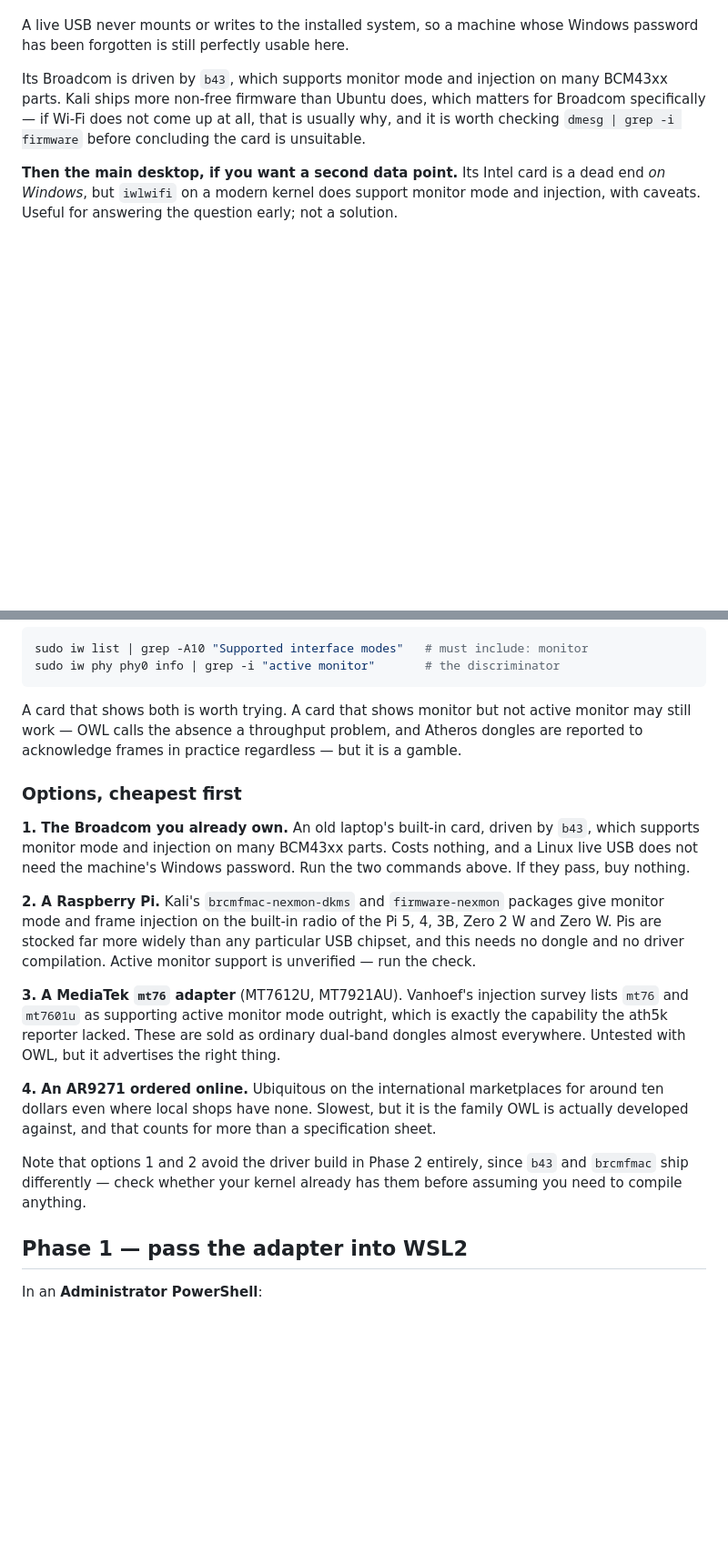
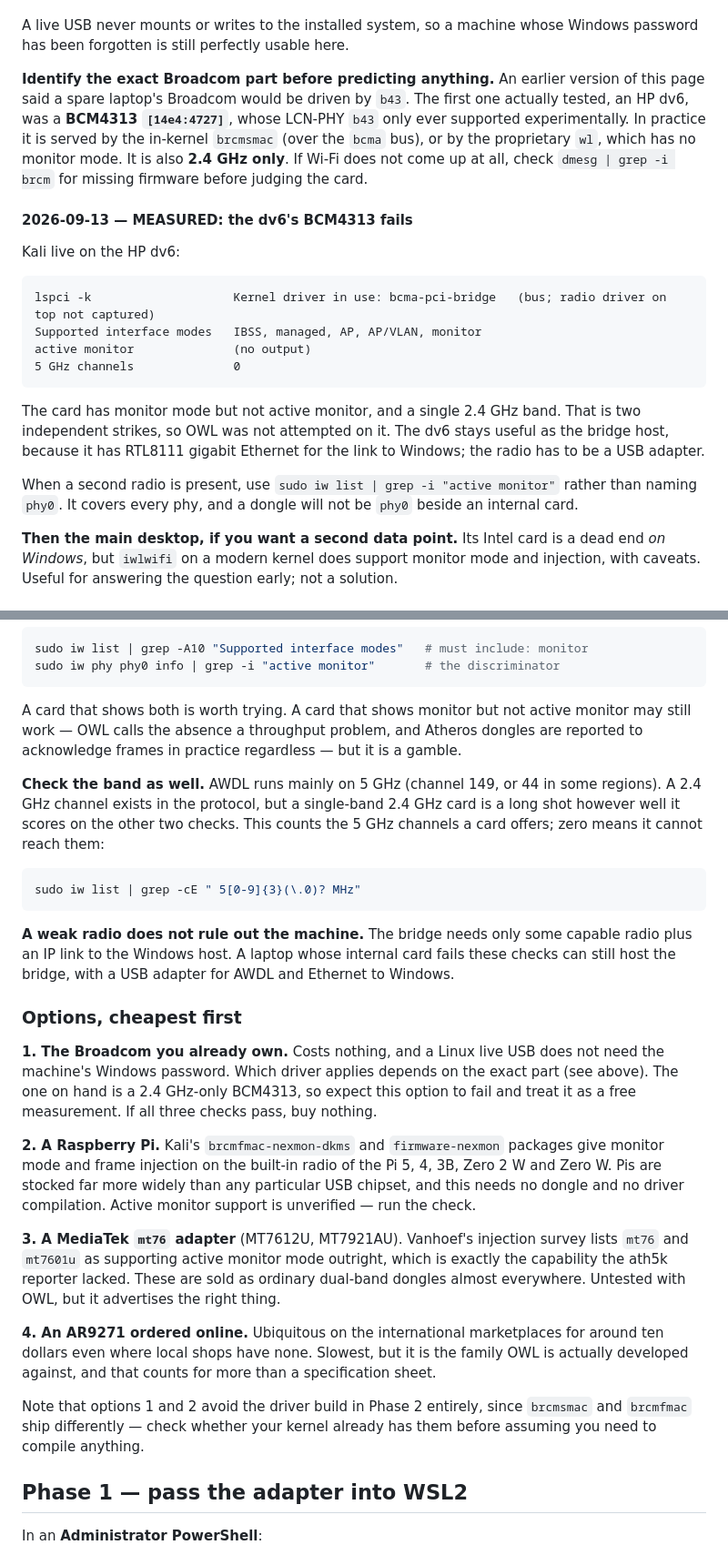
Before and after one commit to UvejsGj/WinDrop, a Markdown page: docs/bridge-hardware-setup.md, 2 parts joined by grey strips. Shown at 91% size. Rendered like a GitHub page; blank space fills up the shorter version.

Commit message:
Record the dv6 radio test: BCM4313 fails, and fix the driver claim
Measured under Kali live on the HP dv6. The card is a BCM4313 [14e4:4727]:
monitor mode yes, active monitor no, and zero 5 GHz channels. Either one makes
it a poor OWL candidate, so OWL was not attempted.

The runbook had predicted b43 for this card. b43 only ever supported its
LCN-PHY experimentally; brcmsmac over bcma is what serves it. The runbook now:

- says to identify the exact part before predicting a driver
- adds a band check alongside monitor and active monitor
- notes that a machine with a failing internal radio can still host the
  bridge, with a USB adapter for AWDL and Ethernet to Windows
- checks active monitor across all phys, since a dongle next to an internal
  card will not be phy0

Co-Authored-By: Claude Opus 5 <noreply@anthropic.com>

````diff
--- a/docs/bridge-hardware-setup.md
+++ b/docs/bridge-hardware-setup.md
@@ -64,10 +64,33 @@ actually hold the radio afterwards.
 A live USB never mounts or writes to the installed system, so a machine whose Windows
 password has been forgotten is still perfectly usable here.
 
-Its Broadcom is driven by `b43`, which supports monitor mode and injection on many
-BCM43xx parts. Kali ships more non-free firmware than Ubuntu does, which matters for
-Broadcom specifically — if Wi-Fi does not come up at all, that is usually why, and it is
-worth checking `dmesg | grep -i firmware` before concluding the card is unsuitable.
+**Identify the exact Broadcom part before predicting anything.** An earlier version of
+this page said a spare laptop's Broadcom would be driven by `b43`. The first one actually
+tested, an HP dv6, was a **BCM4313 `[14e4:4727]`**, whose LCN-PHY `b43` only ever
+supported experimentally. In practice it is served by the in-kernel `brcmsmac` (over the
+`bcma` bus), or by the proprietary `wl`, which has no monitor mode. It is also **2.4 GHz
+only**. If Wi-Fi does not come up at all, check `dmesg | grep -i brcm` for missing
+firmware before judging the card.
+
+#### 2026-09-13 — MEASURED: the dv6's BCM4313 fails
+
+Kali live on the HP dv6:
+
+```
+lspci -k                    Kernel driver in use: bcma-pci-bridge   (bus; radio driver on top not captured)
+Supported interface modes   IBSS, managed, AP, AP/VLAN, monitor
+active monitor              (no output)
+5 GHz channels              0
+```
+
+The card has monitor mode but not active monitor, and a single 2.4 GHz band. That is
+two independent strikes, so OWL was not attempted on it. The dv6 stays useful as the
+bridge host, because it has RTL8111 gigabit Ethernet for the link to Windows; the radio
+has to be a USB adapter.
+
+When a second radio is present, use `sudo iw list | grep -i "active monitor"` rather
+than naming `phy0`. It covers every phy, and a dongle will not be `phy0` beside an
+internal card.
 
 **Then the main desktop, if you want a second data point.** Its Intel card is a dead end
 *on Windows*, but `iwlwifi` on a modern kernel does support monitor mode and injection,
@@ -126,12 +149,25 @@ A card that shows both is worth trying. A card that shows monitor but not active
 may still work — OWL calls the absence a throughput problem, and Atheros dongles are
 reported to acknowledge frames in practice regardless — but it is a gamble.
 
+**Check the band as well.** AWDL runs mainly on 5 GHz (channel 149, or 44 in some
+regions). A 2.4 GHz channel exists in the protocol, but a single-band 2.4 GHz card is a
+long shot however well it scores on the other two checks. This counts the 5 GHz
+channels a card offers; zero means it cannot reach them:
+
+```bash
+sudo iw list | grep -cE " 5[0-9]{3}(\.0)? MHz"
+```
+
+**A weak radio does not rule out the machine.** The bridge needs only some capable radio
+plus an IP link to the Windows host. A laptop whose internal card fails these checks can
+still host the bridge, with a USB adapter for AWDL and Ethernet to Windows.
+
 ### Options, cheapest first
 
-**1. The Broadcom you already own.** An old laptop's built-in card, driven by `b43`,
-which supports monitor mode and injection on many BCM43xx parts. Costs nothing, and a
-Linux live USB does not need the machine's Windows password. Run the two commands above.
-If they pass, buy nothing.
+**1. The Broadcom you already own.** Costs nothing, and a Linux live USB does not need
+the machine's Windows password. Which driver applies depends on the exact part (see
+above). The one on hand is a 2.4 GHz-only BCM4313, so expect this option to fail and treat
+it as a free measurement. If all three checks pass, buy nothing.
 
 **2. A Raspberry Pi.** Kali's `brcmfmac-nexmon-dkms` and `firmware-nexmon` packages give
 monitor mode and frame injection on the built-in radio of the Pi 5, 4, 3B, Zero 2 W and
@@ -148,9 +184,9 @@ everywhere. Untested with OWL, but it advertises the right thing.
 ten dollars even where local shops have none. Slowest, but it is the family OWL is
 actually developed against, and that counts for more than a specification sheet.
 
-Note that options 1 and 2 avoid the driver build in Phase 2 entirely, since `b43` and
-`brcmfmac` ship differently — check whether your kernel already has them before assuming
-you need to compile anything.
+Note that options 1 and 2 avoid the driver build in Phase 2 entirely, since `brcmsmac`
+and `brcmfmac` ship differently — check whether your kernel already has them before
+assuming you need to compile anything.
 
 ## Phase 1 — pass the adapter into WSL2
 
````
